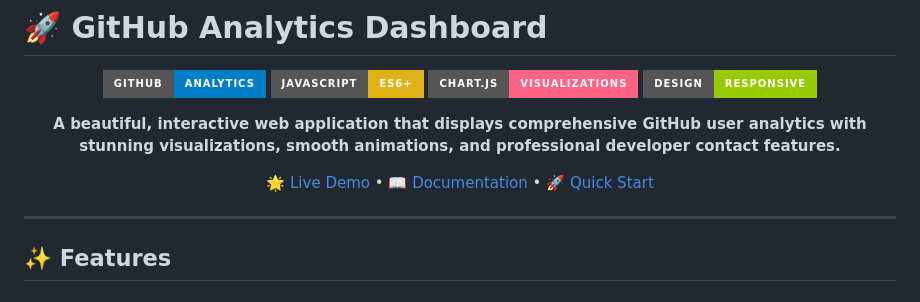
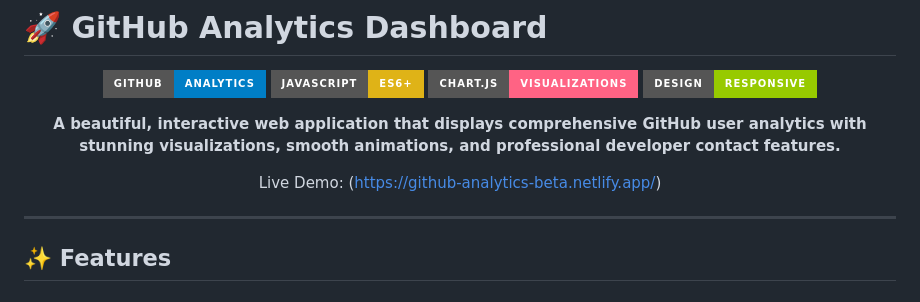
Before and after one commit to abhieshek11/GitHub-Analytics-beta, a Markdown page: readme.md, the part around the change. Drawn GitHub-style; badges without logos.

```diff
--- a/readme.md
+++ b/readme.md
@@ -9,7 +9,7 @@
 
 **A beautiful, interactive web application that displays comprehensive GitHub user analytics with stunning visualizations, smooth animations, and professional developer contact features.**
 
-[🌟 Live Demo]([https://github-analytics.netlify.app](https://github-analytics.netlify.app)) • [📖 Documentation](#features) • [🚀 Quick Start](#quick-start)
+Live Demo: (https://github-analytics-beta.netlify.app/)
 
 </div>
 
```
